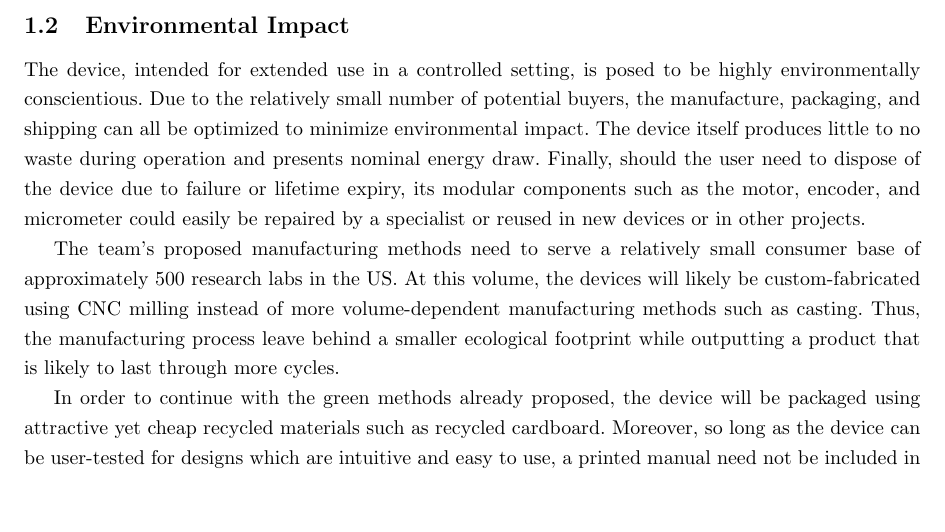
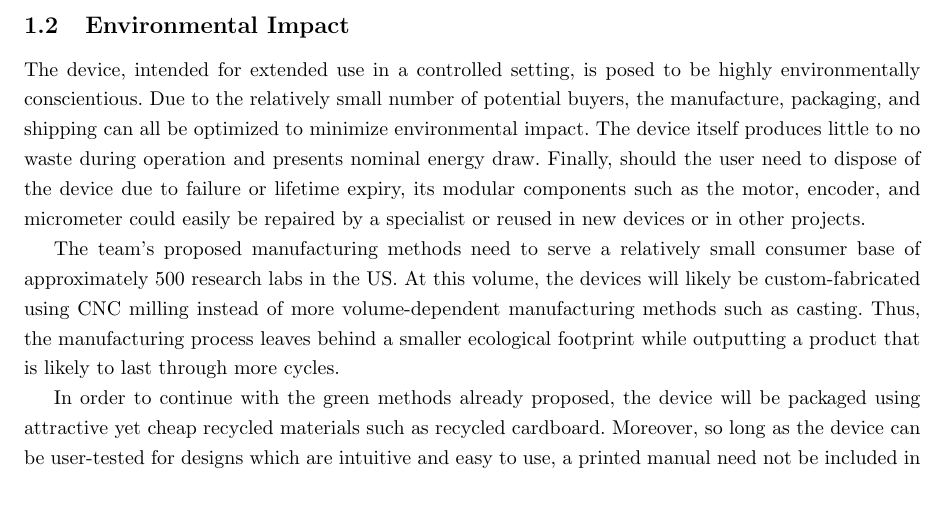
Before and after one commit to tel/4601, a LaTeX document (sia/sia.tex): part of page 5 of 8, cut so that both start at the same text. Compiled offline with pdfLaTeX.

Commit message:
Corrected minor grammar

```diff
--- a/sia/sia.tex
+++ b/sia/sia.tex
@@ -184,7 +184,7 @@ The team's proposed manufacturing methods need to serve a relatively
 small consumer base of approximately 500 research labs in the US. At
 this volume, the devices will likely be custom-fabricated using CNC
 milling instead of more volume-dependent manufacturing methods such as
-casting. Thus, the manufacturing process leave behind a smaller
+casting. Thus, the manufacturing process leaves behind a smaller
 ecological footprint while outputting a product that is likely to last
 through more cycles.
 
```
